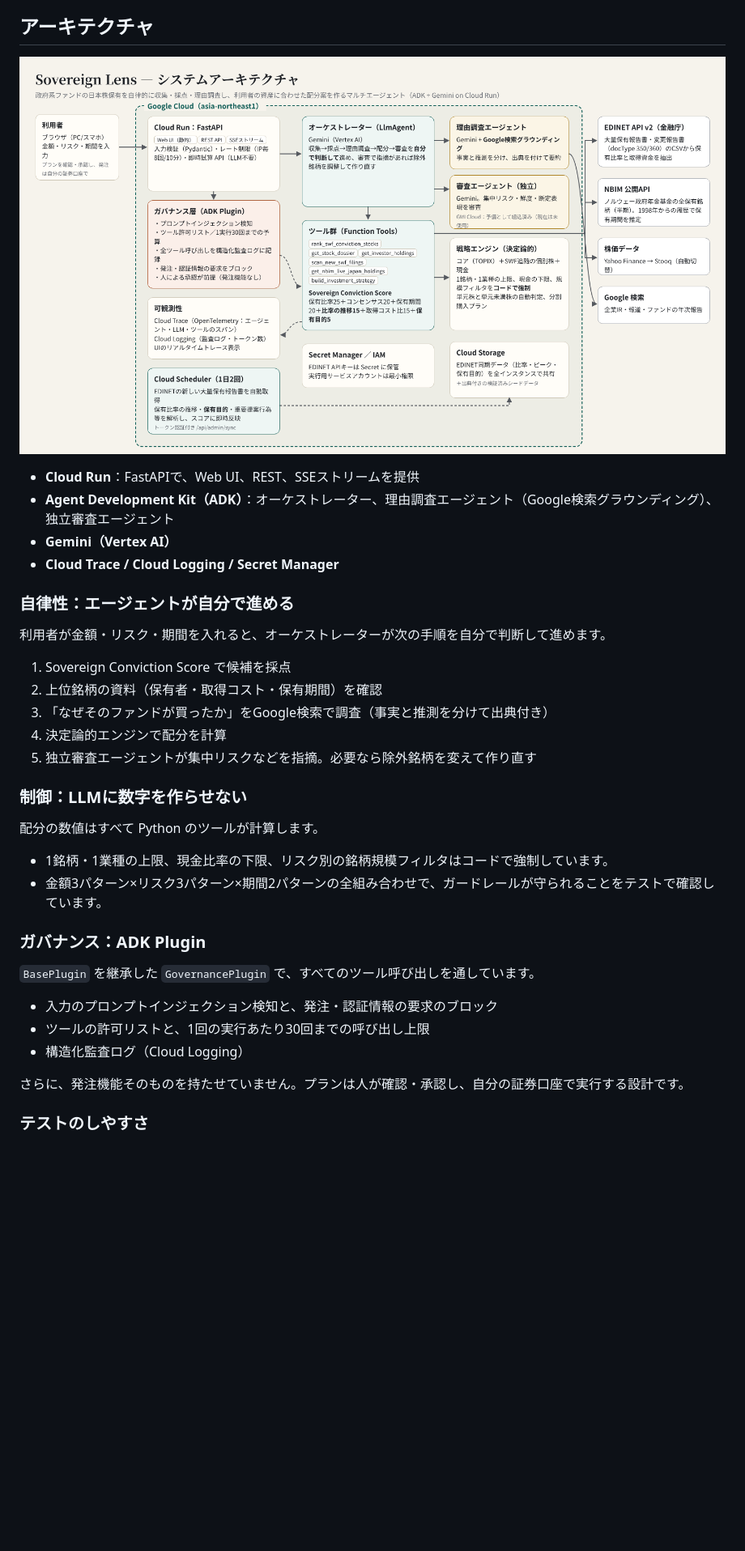
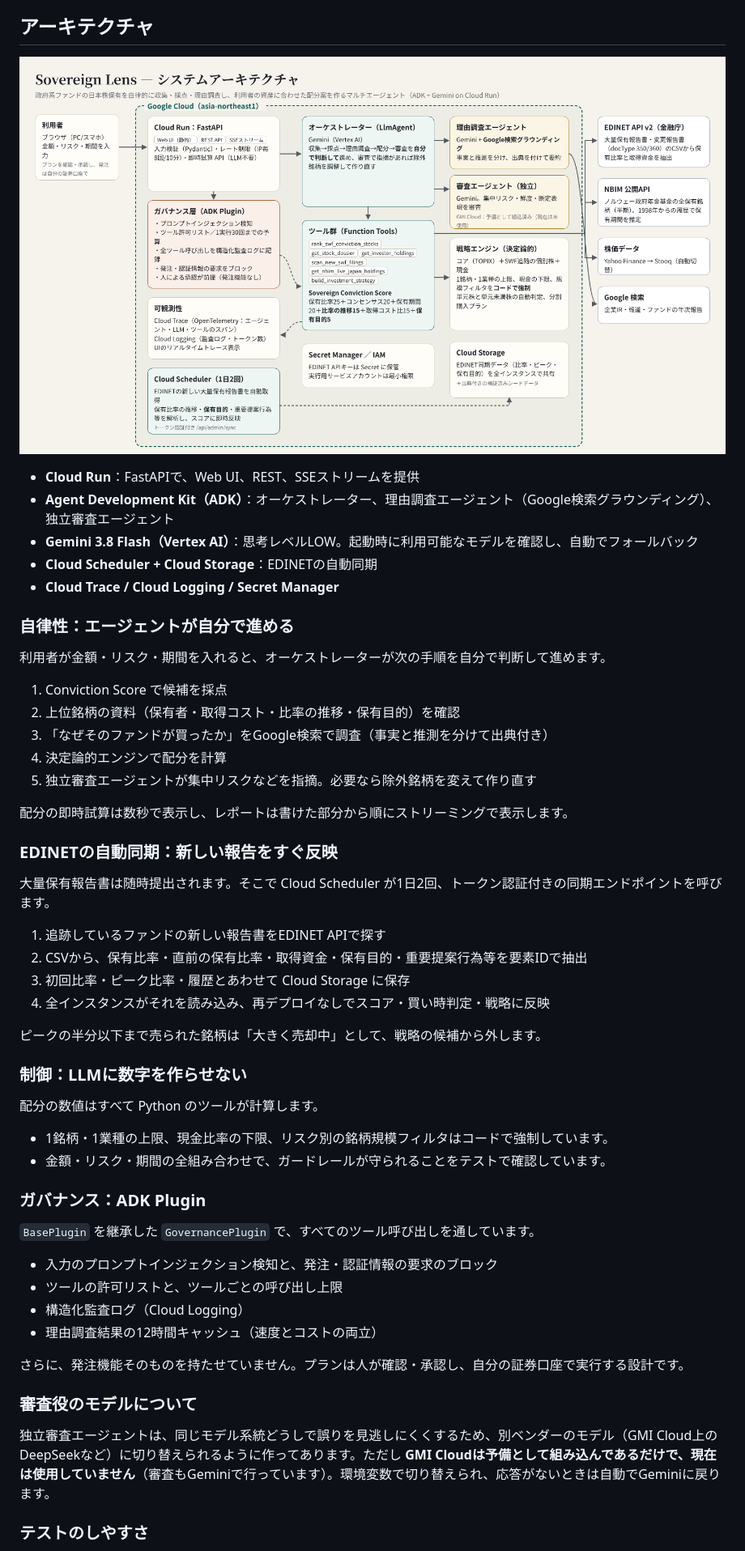
Before and after one commit to YasuhitoYanagisawa/sovereign-lens, a Markdown page: docs/zenn_article.md, the part around one of its changes. Shown at 81% size. Rendered like a GitHub page; blank space fills up the shorter version.

Commit message:
Zenn article v2: trend/purpose, auto-sync, GMI standby note, credits
Co-Authored-By: Claude Opus 5.5 <noreply@anthropic.com>
Claude-Session: https://claude.ai/code/session_01WmWDLmX6dSFwv7ztV1CJLA

```diff
--- a/docs/zenn_article.md
+++ b/docs/zenn_article.md
@@ -34,39 +62,58 @@ published: true
 
 ## アーキテクチャ
 
-![](https://raw.githubusercontent.com/yasuhitoyanagisawa/sovereign-lens/main/docs/architecture.png)
+![](https://raw.githubusercontent.com/YasuhitoYanagisawa/sovereign-lens/main/docs/architecture.png)
 
 - **Cloud Run**：FastAPIで、Web UI、REST、SSEストリームを提供
 - **Agent Development Kit（ADK）**：オーケストレーター、理由調査エージェント（Google検索グラウンディング）、独立審査エージェント
-- **Gemini（Vertex AI）**
+- **Gemini 3.8 Flash（Vertex AI）**：思考レベルLOW。起動時に利用可能なモデルを確認し、自動でフォールバック
+- **Cloud Scheduler + Cloud Storage**：EDINETの自動同期
 - **Cloud Trace / Cloud Logging / Secret Manager**
 
 ### 自律性：エージェントが自分で進める
 
 利用者が金額・リスク・期間を入れると、オーケストレーターが次の手順を自分で判断して進めます。
 
-1. Sovereign Conviction Score で候補を採点
-2. 上位銘柄の資料（保有者・取得コスト・保有期間）を確認
+1. Conviction Score で候補を採点
+2. 上位銘柄の資料（保有者・取得コスト・比率の推移・保有目的）を確認
 3. 「なぜそのファンドが買ったか」をGoogle検索で調査（事実と推測を分けて出典付き）
 4. 決定論的エンジンで配分を計算
 5. 独立審査エージェントが集中リスクなどを指摘。必要なら除外銘柄を変えて作り直す
+
+配分の即時試算は数秒で表示し、レポートは書けた部分から順にストリーミングで表示します。
+
+### EDINETの自動同期：新しい報告をすぐ反映
+
+大量保有報告書は随時提出されます。そこで Cloud Scheduler が1日2回、トークン認証付きの同期エンドポイントを呼びます。
+
+1. 追跡しているファンドの新しい報告書をEDINET APIで探す
+2. CSVから、保有比率・直前の保有比率・取得資金・保有目的・重要提案行為等を要素IDで抽出
+3. 初回比率・ピーク比率・履歴とあわせて Cloud Storage に保存
+4. 全インスタンスがそれを読み込み、再デプロイなしでスコア・買い時判定・戦略に反映
+
+ピークの半分以下まで売られた銘柄は「大きく売却中」として、戦略の候補から外します。
 
 ### 制御：LLMに数字を作らせない
 
 配分の数値はすべて Python のツールが計算します。
 
 - 1銘柄・1業種の上限、現金比率の下限、リスク別の銘柄規模フィルタはコードで強制しています。
-- 金額3パターン×リスク3パターン×期間2パターンの全組み合わせで、ガードレールが守られることをテストで確認しています。
+- 金額・リスク・期間の全組み合わせで、ガードレールが守られることをテストで確認しています。
 
 ### ガバナンス：ADK Plugin
 
 `BasePlugin` を継承した `GovernancePlugin` で、すべてのツール呼び出しを通しています。
 
 - 入力のプロンプトインジェクション検知と、発注・認証情報の要求のブロック
-- ツールの許可リストと、1回の実行あたり30回までの呼び出し上限
+- ツールの許可リストと、ツールごとの呼び出し上限
 - 構造化監査ログ（Cloud Logging）
+- 理由調査結果の12時間キャッシュ（速度とコストの両立）
 
 さらに、発注機能そのものを持たせていません。プランは人が確認・承認し、自分の証券口座で実行する設計です。
 
+### 審査役のモデルについて
+
+独立審査エージェントは、同じモデル系統どうしで誤りを見逃しにくくするため、別ベンダーのモデル（GMI Cloud上のDeepSeekなど）に切り替えられるように作ってあります。ただし **GMI Cloudは予備として組み込んであるだけで、現在は使用していません**（審査もGeminiで行っています）。環境変数で切り替えられ、応答がないときは自動でGeminiに戻ります。
+
 ### テストのしやすさ
 
```
Also changed, not shown: other parts of docs/zenn_article.md (+40 -10 lines).
